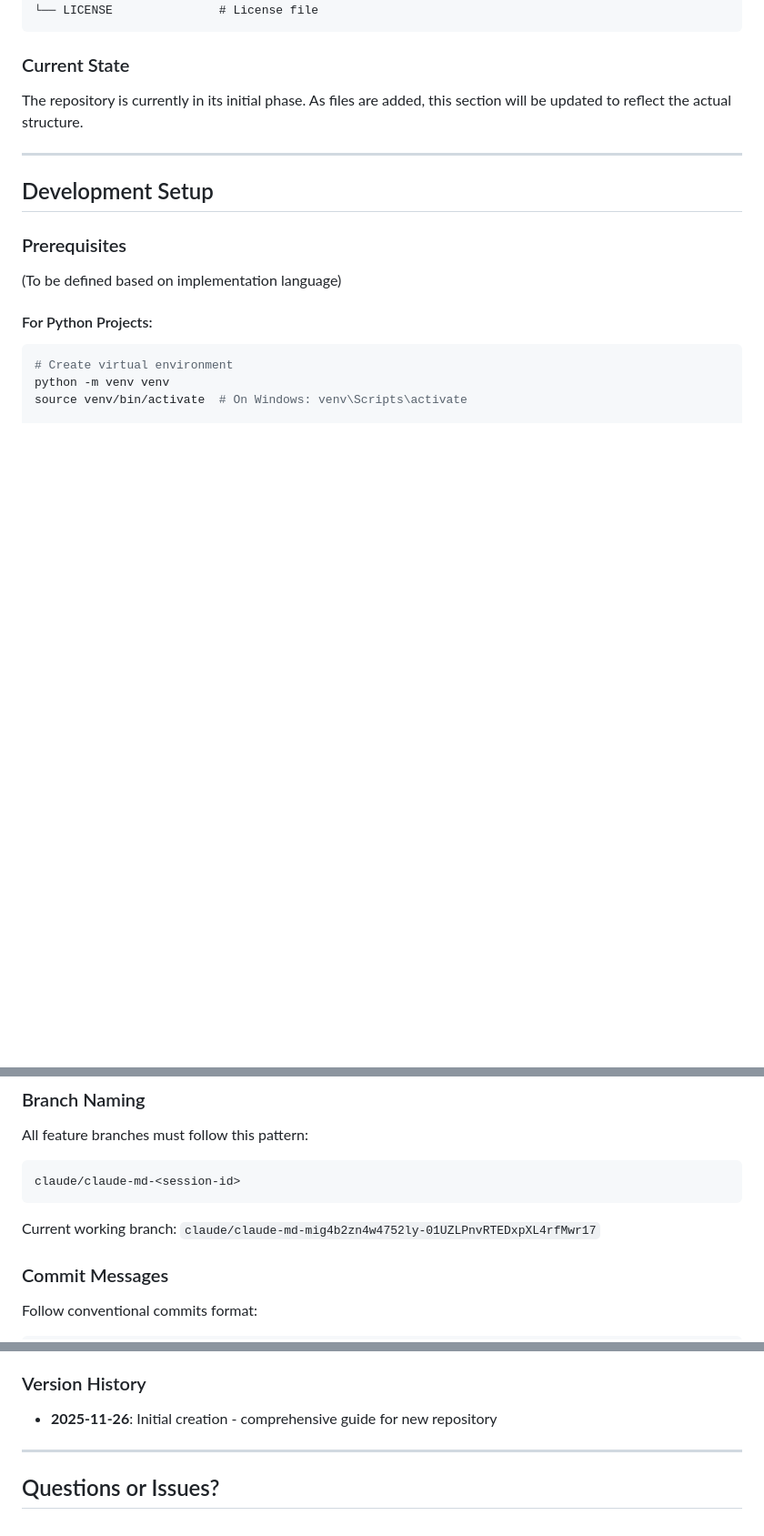
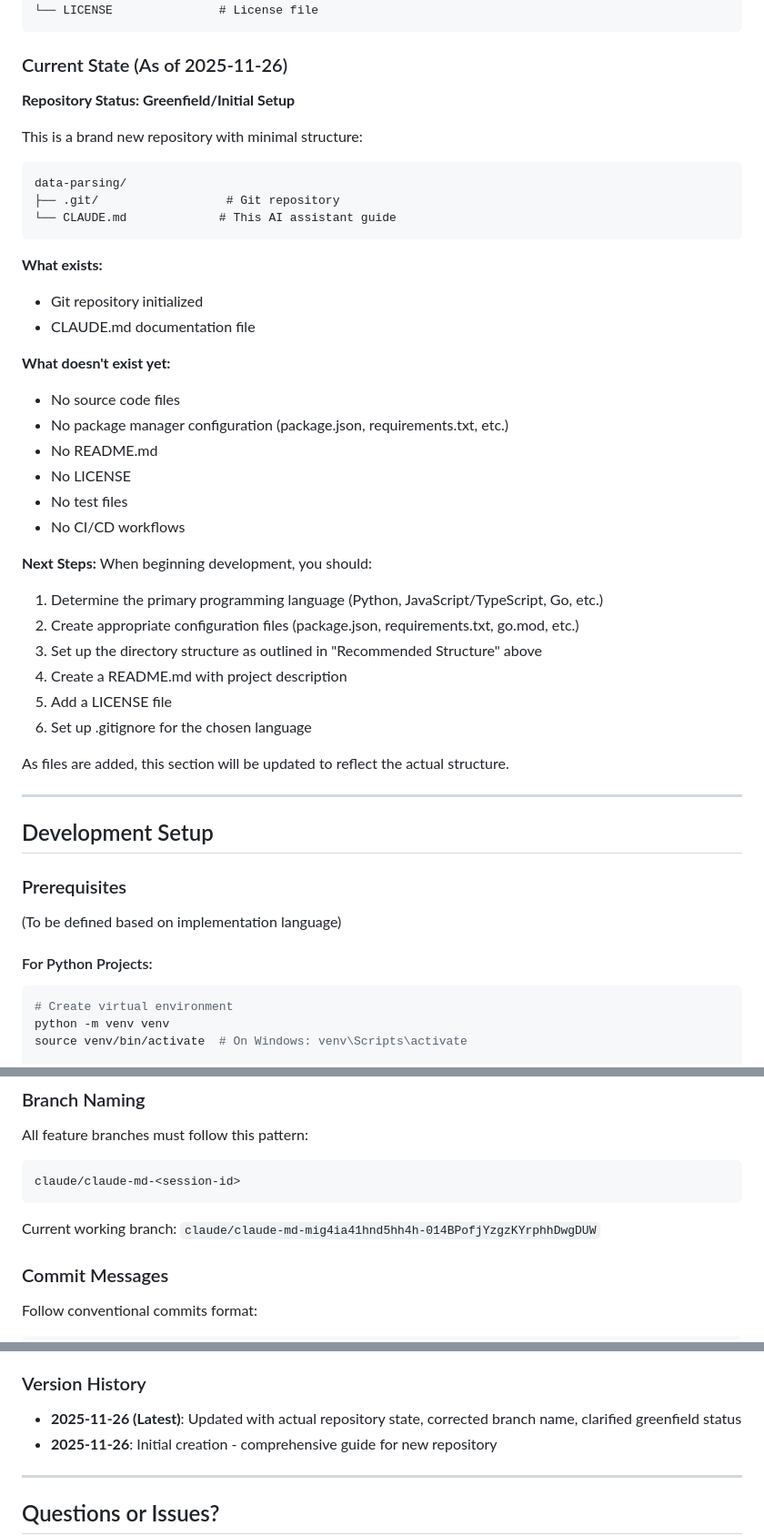
Before and after one commit to Inpyo0914/data-parsing, a Markdown page: CLAUDE.md, 3 parts joined by grey strips. Shown at 91% size. Rendered like a GitHub page; blank space fills up the shorter version.

Commit message:
docs: update CLAUDE.md with accurate repository state
Updated CLAUDE.md to reflect current reality:
- Corrected branch name to current session
- Added detailed "Current State" section showing greenfield status
- Clarified what exists vs. what doesn't exist yet
- Added "Next Steps" guidance for beginning development
- Updated version history

This provides AI assistants with accurate context about the repository's initial state.

````diff
--- a/CLAUDE.md
+++ b/CLAUDE.md
@@ -70,8 +70,39 @@ data-parsing/
 └── LICENSE               # License file
 ```
 
-### Current State
-The repository is currently in its initial phase. As files are added, this section will be updated to reflect the actual structure.
+### Current State (As of 2025-11-26)
+
+**Repository Status: Greenfield/Initial Setup**
+
+This is a brand new repository with minimal structure:
+```
+data-parsing/
+├── .git/                  # Git repository
+└── CLAUDE.md             # This AI assistant guide
+```
+
+**What exists:**
+- Git repository initialized
+- CLAUDE.md documentation file
+
+**What doesn't exist yet:**
+- No source code files
+- No package manager configuration (package.json, requirements.txt, etc.)
+- No README.md
+- No LICENSE
+- No test files
+- No CI/CD workflows
+
+**Next Steps:**
+When beginning development, you should:
+1. Determine the primary programming language (Python, JavaScript/TypeScript, Go, etc.)
+2. Create appropriate configuration files (package.json, requirements.txt, go.mod, etc.)
+3. Set up the directory structure as outlined in "Recommended Structure" above
+4. Create a README.md with project description
+5. Add a LICENSE file
+6. Set up .gitignore for the chosen language
+
+As files are added, this section will be updated to reflect the actual structure.
 
 ---
 
@@ -303,7 +334,7 @@ All feature branches must follow this pattern:
 claude/claude-md-<session-id>
 ```
 
-Current working branch: `claude/claude-md-mig4b2zn4w4752ly-01UZLPnvRTEDxpXL4rfMwr17`
+Current working branch: `claude/claude-md-mig4ia41hnd5hh4h-014BPofjYzgzKYrphhDwgDUW`
 
 ### Commit Messages
 Follow conventional commits format:
@@ -449,6 +480,7 @@ When investigating issues:
 - Review quarterly for accuracy
 
 ### Version History
+- **2025-11-26 (Latest)**: Updated with actual repository state, corrected branch name, clarified greenfield status
 - **2025-11-26**: Initial creation - comprehensive guide for new repository
 
 ---
````
